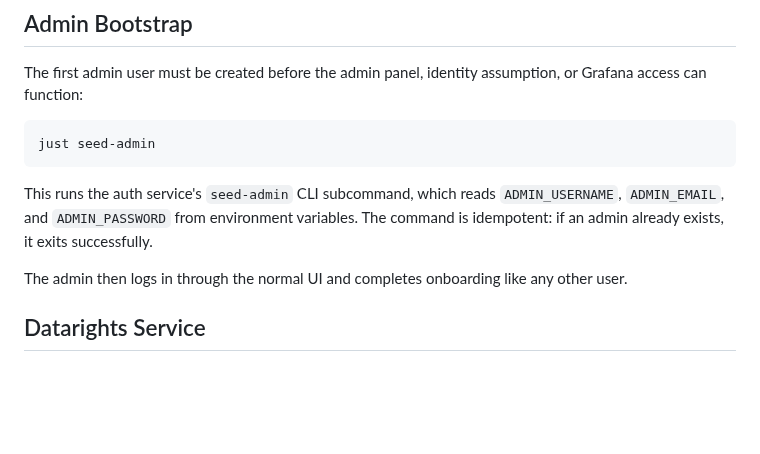
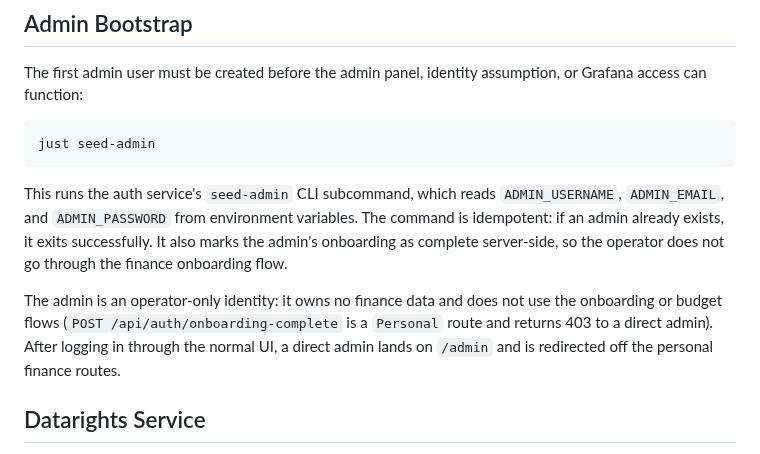
Before and after one commit to ItsThompson/gofin, a Markdown page: docs/development.md, the part around the change. Rendered like a GitHub page; blank space fills up the shorter version.

Commit message:
docs(development): correct admin bootstrap to operator-only onboarding

````diff
--- a/docs/development.md
+++ b/docs/development.md
@@ -169,9 +169,9 @@ The first admin user must be created before the admin panel, identity assumption
 just seed-admin
 ```
 
-This runs the auth service's `seed-admin` CLI subcommand, which reads `ADMIN_USERNAME`, `ADMIN_EMAIL`, and `ADMIN_PASSWORD` from environment variables. The command is idempotent: if an admin already exists, it exits successfully.
+This runs the auth service's `seed-admin` CLI subcommand, which reads `ADMIN_USERNAME`, `ADMIN_EMAIL`, and `ADMIN_PASSWORD` from environment variables. The command is idempotent: if an admin already exists, it exits successfully. It also marks the admin's onboarding as complete server-side, so the operator does not go through the finance onboarding flow.
 
-The admin then logs in through the normal UI and completes onboarding like any other user.
+The admin is an operator-only identity: it owns no finance data and does not use the onboarding or budget flows (`POST /api/auth/onboarding-complete` is a `Personal` route and returns 403 to a direct admin). After logging in through the normal UI, a direct admin lands on `/admin` and is redirected off the personal finance routes.
 
 ## Datarights Service
 
````
